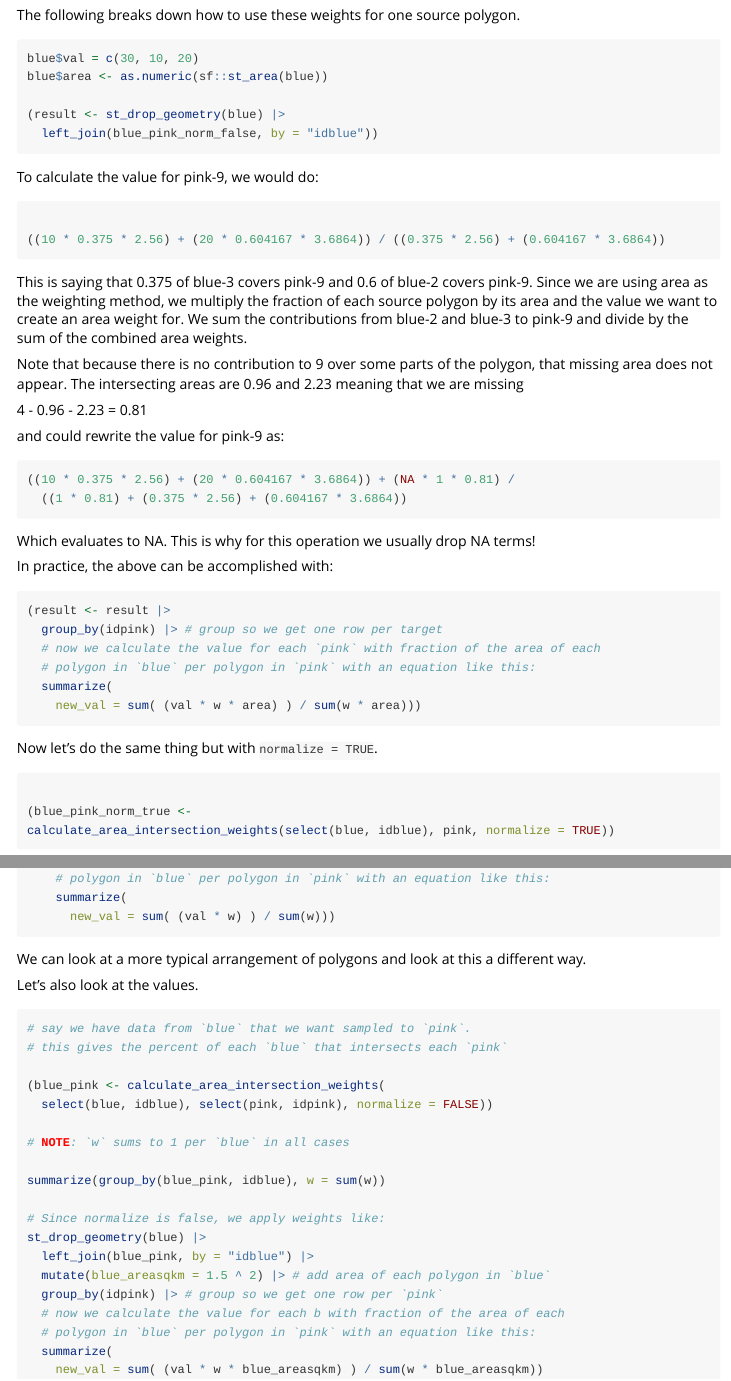
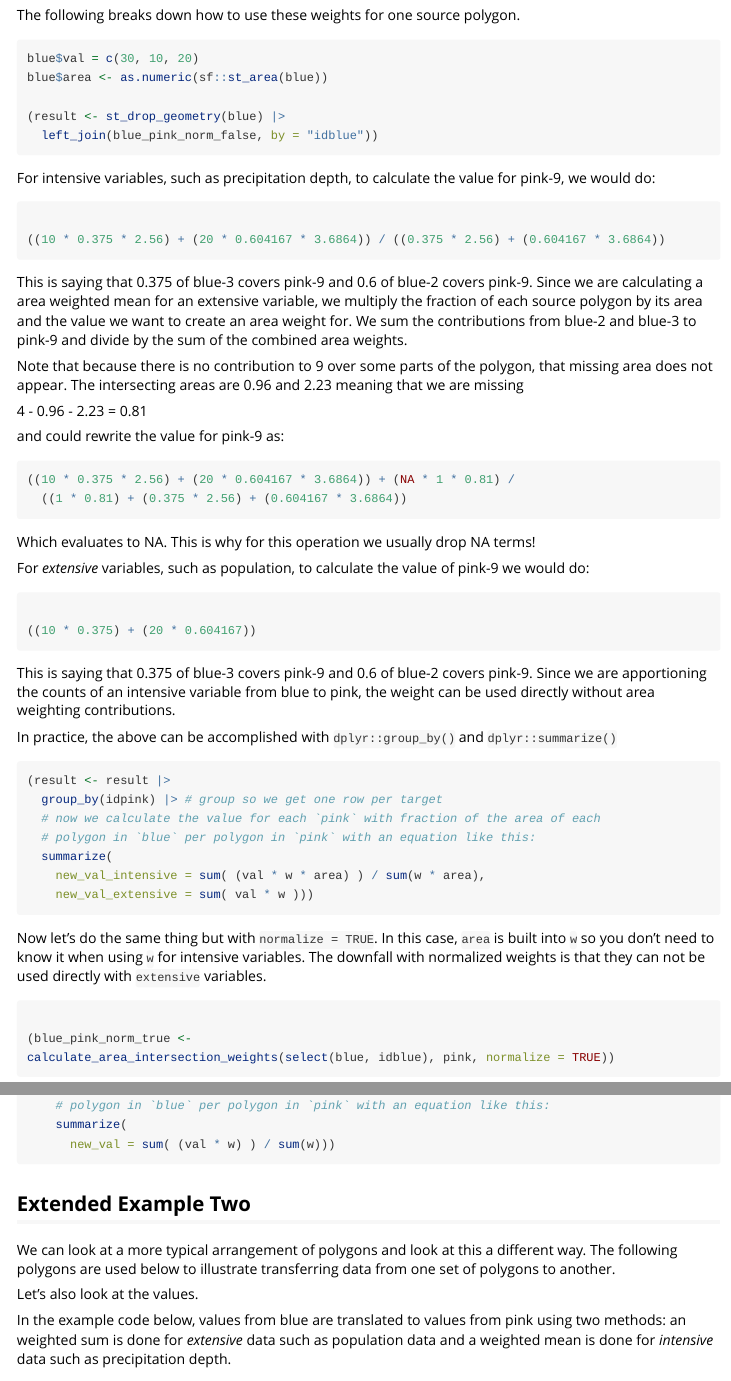
Before and after one commit to DOI-USGS/ncdfgeom, an R Markdown document (vignettes/polygon_intersection.Rmd): the page in a window 1100 px wide, from 2030 px down before the commit and from 2280 px down after it, so that both start at the same text, and a second part further down, joined at a grey line. Rendered offline with R 4.5, knitr and Pandoc, with nearby package versions; long lines of code are wrapped.

Commit message:
fixes #104

````diff
--- a/vignettes/polygon_intersection.Rmd
+++ b/vignettes/polygon_intersection.Rmd
@@ -143,7 +154,7 @@
   left_join(blue_pink_norm_false, by = "idblue"))
 ```
 
-To calculate the value for pink-9, we would do:
+For intensive variables, such as precipitation depth, to calculate the value for pink-9, we would do:
 
 ```{r}
 
@@ -152,12 +163,14 @@
 ```
 
 This is saying that 0.375 of blue-3 covers pink-9 and 0.6 of blue-2 covers pink-9.
-Since we are using area as the weighting method, we multiply the fraction of each
-source polygon by its area and the value we want to create an area weight for.
-We sum the contributions from blue-2 and blue-3 to pink-9 and divide by the sum
-of the combined area weights.
+Since we are calculating a area weighted mean for an extensive variable, we
+multiply the fraction of each source polygon by its area and the value we want
+to create an area weight for. We sum the contributions from blue-2 and blue-3
+to pink-9 and divide by the sum of the combined area weights.
 
-Note that because there is no contribution to 9 over some parts of the polygon, that missing area does not appear. The intersecting areas are 0.96 and 2.23 meaning that we are missing
+Note that because there is no contribution to 9 over some parts of the polygon,
+that missing area does not appear. The intersecting areas are 0.96 and 2.23
+meaning that we are missing
 
 4 - 0.96 - 2.23 = 0.81
 
@@ -167,10 +180,21 @@
 ((10 * 0.375 * 2.56) + (20 * 0.604167 * 3.6864)) + (NA * 1 * 0.81) /
   ((1 * 0.81) + (0.375 * 2.56) + (0.604167 * 3.6864))
 ```
-
 Which evaluates to NA. This is why for this operation we usually drop NA terms!
 
-In practice, the above can be accomplished with:
+For _extensive_ variables, such as population, to calculate the value of pink-9 we would do:
+
+
+```{r}
+
+((10 * 0.375) + (20 * 0.604167))
+
+```
+This is saying that 0.375 of blue-3 covers pink-9 and 0.6 of blue-2 covers pink-9.
+Since we are apportioning the counts of an intensive variable from blue to
+pink, the weight can be used directly without area weighting contributions.
+
+In practice, the above can be accomplished with `dplyr::group_by()` and `dplyr::summarize()`
 
 ```{r}
 (result <- result |>
@@ -178,10 +202,11 @@
   # now we calculate the value for each `pink` with fraction of the area of each
   # polygon in `blue` per polygon in `pink` with an equation like this:
   summarize(
-    new_val = sum( (val * w * area) ) / sum(w * area)))
+    new_val_intensive = sum( (val * w * area) ) / sum(w * area),
+    new_val_extensive = sum( val * w )))
 ```
 
-Now let's do the same thing but with `normalize = TRUE`.
+Now let's do the same thing but with `normalize = TRUE`. In this case, `area` is built into `w` so you don't need to know it when using `w` for intensive variables. The downfall with normalized weights is that they can not be used directly with `extensive` variables.
 
 ```{r}
 
@@ -218,7 +243,9 @@
       new_val = sum( (val * w) ) / sum(w)))
 ```
 
-We can look at a more typical arrangement of polygons and look at this a different way.
+## Extended Example Two
+
+We can look at a more typical arrangement of polygons and look at this a different way. The following polygons are used below to illustrate transferring data from one set of polygons to another.
 
 ```{r, echo=FALSE}
 
@@ -272,6 +300,11 @@
      pink$idpink, col = "#dc267f")
 ```
 
+In the example code below, values from blue are translated to values from pink
+using two methods: an weighted sum is done for _extensive_ data such as
+population data and a weighted mean is done for _intensive_ data such
+as precipitation depth.
+
 ```{r}
 # say we have data from `blue` that we want sampled to `pink`.
 # this gives the percent of each `blue` that intersects each `pink`
@@ -286,12 +319,12 @@
 # Since normalize is false, we apply weights like:
 st_drop_geometry(blue) |>
   left_join(blue_pink, by = "idblue") |>
-  mutate(blue_areasqkm = 1.5 ^ 2) |> # add area of each polygon in `blue`
   group_by(idpink) |> # group so we get one row per `pink`
-  # now we calculate the value for each b with fraction of the area of each
+  # now we calculate the value for each `pink` with fraction of the area of each
   # polygon in `blue` per polygon in `pink` with an equation like this:
   summarize(
-    new_val = sum( (val * w * blue_areasqkm) ) / sum(w * blue_areasqkm))
+    new_val_intensive = sum( (val * w * blue_areasqkm) ) / sum(w * blue_areasqkm),
+    new_val_extensive = sum( (val * w) ))
 
 # NOTE: `w` is the fraction of the polygon in `blue`. We need to multiply `w` by the
 # unique area of the polygon it is associated with to get the weighted mean weight.
````
Also changed, not shown: R/calculate_area_intersection_weights.R (+7 -4 lines), vignettes/polygon_intersection.Rmd (19 more changed lines), 1 other file.
